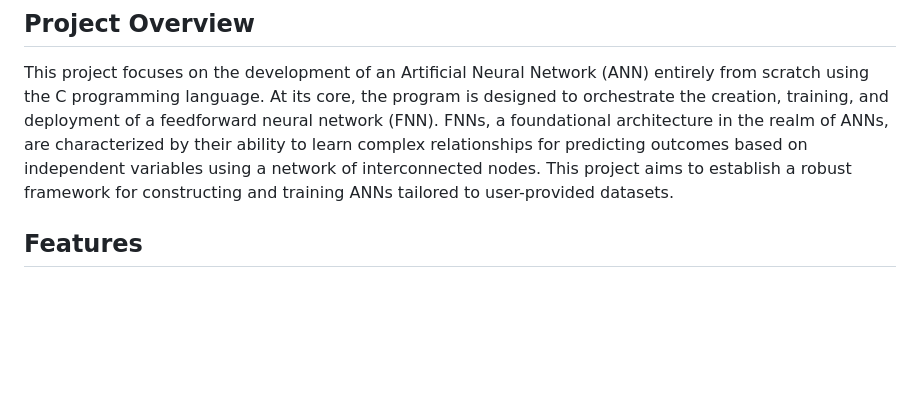
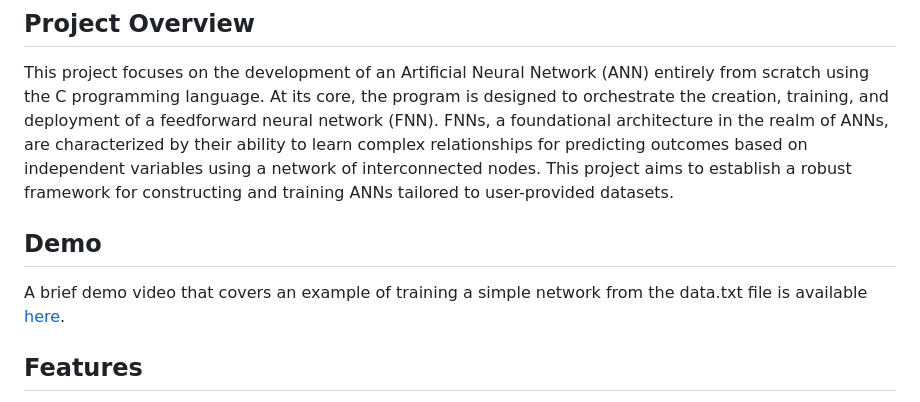
Before and after one commit to andrewderango/Neural-Network-in-C, a Markdown page: README.md, the part around one of its changes. GitHub-like rendering; blank space fills up the shorter version.

Commit message:
Add demo to README

```diff
--- a/README.md
+++ b/README.md
@@ -2,6 +2,9 @@
 
 ## Project Overview
 This project focuses on the development of an Artificial Neural Network (ANN) entirely from scratch using the C programming language. At its core, the program is designed to orchestrate the creation, training, and deployment of a feedforward neural network (FNN). FNNs, a foundational architecture in the realm of ANNs, are characterized by their ability to learn complex relationships for predicting outcomes based on independent variables using a network of interconnected nodes. This project aims to establish a robust framework for constructing and training ANNs tailored to user-provided datasets.
+
+## Demo
+A brief demo video that covers an example of training a simple network from the data.txt file is available [here](https://www.youtube.com/watch?v=I1-ug0xZipE).
 
 ## Features
 In the development of this program, one of the core principles that were adhered to was to maximize the flexibility of the application for the end user to ultimately provide them with a versatile tool. To achieve this objective, we implemented a variety of features to create a robust and adaptable platform that can cater to diverse user needs.
```
Also changed, not shown: other parts of README.md (+1 -1 lines).
